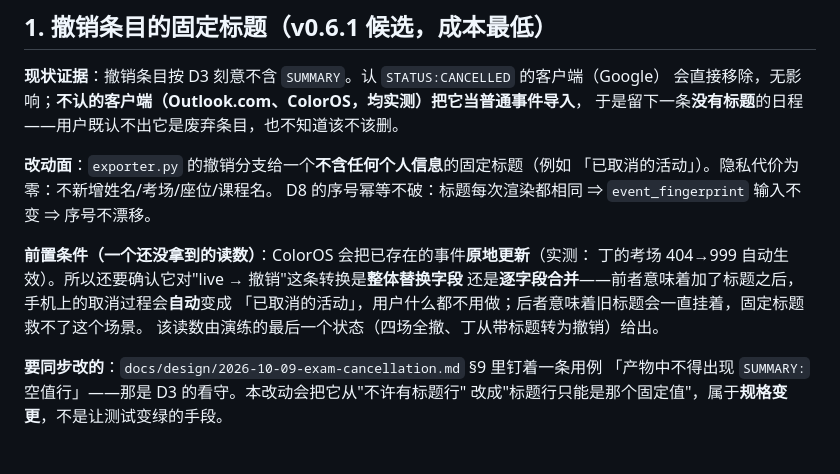
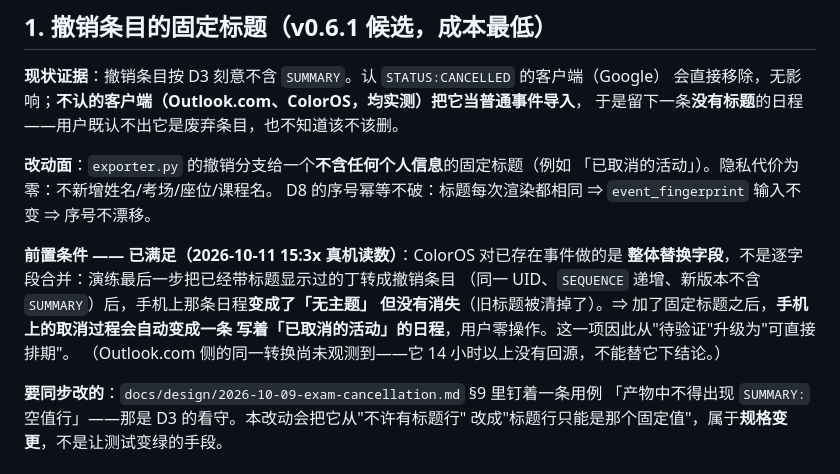
Before and after one commit to XLJFZ/xjtu-timetable-calendar, a Markdown page: docs/design/2026-10-11-subscription-followups.md, the part around the change. GitHub-like rendering.

```diff
--- a/docs/design/2026-10-11-subscription-followups.md
+++ b/docs/design/2026-10-11-subscription-followups.md
@@ -32,11 +32,12 @@
 「已取消的活动」）。隐私代价为零：不新增姓名/考场/座位/课程名。
 D8 的序号幂等不破：标题每次渲染都相同 ⇒ `event_fingerprint` 输入不变 ⇒ 序号不漂移。
 
-**前置条件（一个还没拿到的读数）**：ColorOS 会把已存在的事件**原地更新**（实测：
-丁的考场 404→999 自动生效）。所以还要确认它对"live → 撤销"这条转换是**整体替换字段**
-还是**逐字段合并**——前者意味着加了标题之后，手机上的取消过程会**自动**变成
-「已取消的活动」，用户什么都不用做；后者意味着旧标题会一直挂着，固定标题救不了这个场景。
-该读数由演练的最后一个状态（四场全撤、丁从带标题转为撤销）给出。
+**前置条件 —— 已满足（2026-10-11 15:3x 真机读数）**：ColorOS 对已存在事件做的是
+**整体替换字段**，不是逐字段合并：演练最后一步把已经带标题显示过的丁转成撤销条目
+（同一 UID、`SEQUENCE` 递增、新版本不含 `SUMMARY`）后，手机上那条日程**变成了「无主题」
+但没有消失**（旧标题被清掉了）。⇒ 加了固定标题之后，**手机上的取消过程会自动变成一条
+写着「已取消的活动」的日程**，用户零操作。这一项因此从"待验证"升级为"可直接排期"。
+（Outlook.com 侧的同一转换尚未观测到——它 14 小时以上没有回源，不能替它下结论。）
 
 **要同步改的**：`docs/design/2026-10-09-exam-cancellation.md` §9 里钉着一条用例
 「产物中不得出现 `SUMMARY:` 空值行」——那是 D3 的看守。本改动会把它从"不许有标题行"
```
Also changed, not shown: docs/design/2026-10-09-exam-cancellation.md (+5 -4 lines).
